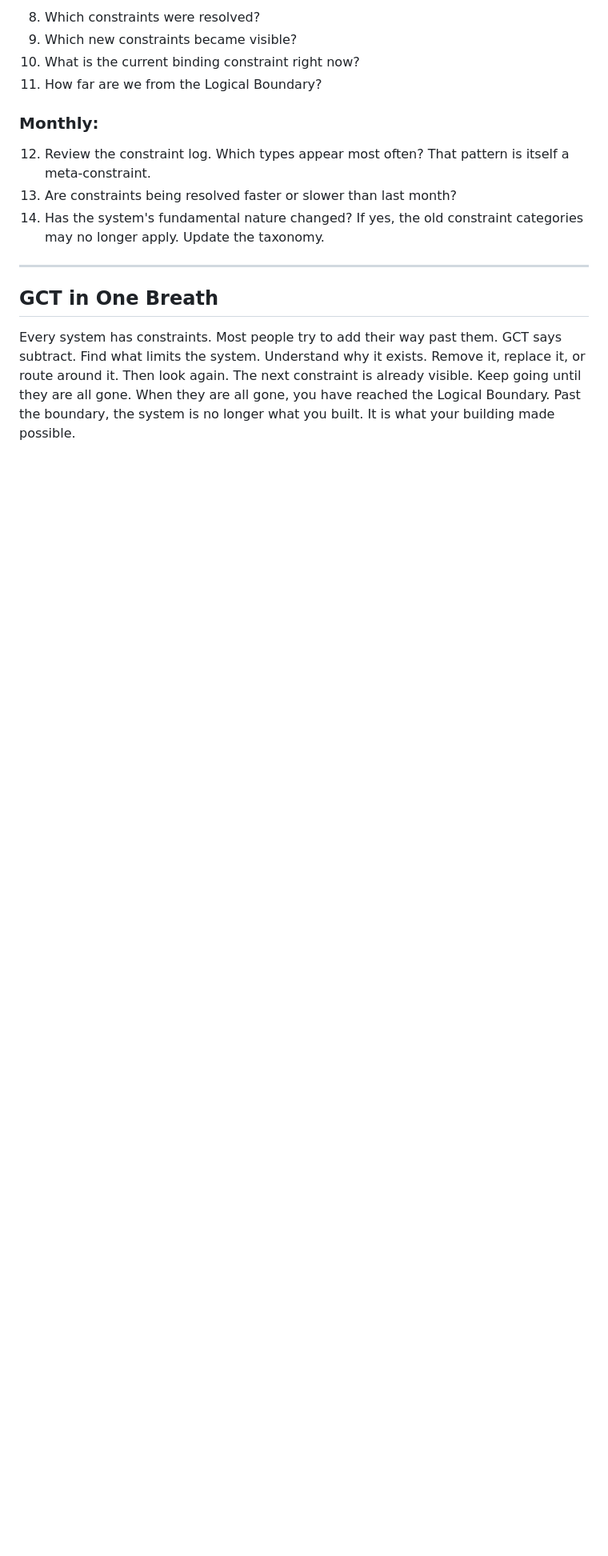
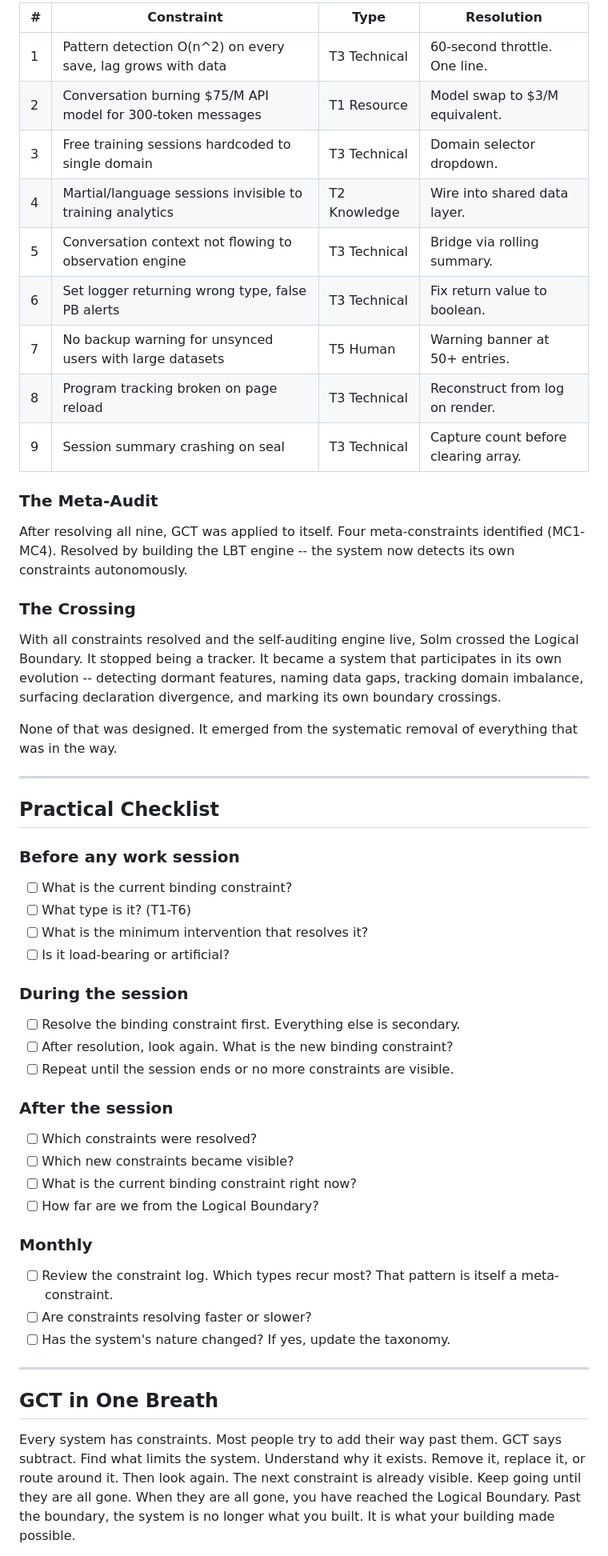
Before and after one commit to Deaassolu/solm, a Markdown page: GCT_THEORY.md, the part around one of its changes. Shown at 80% size. Rendered like a GitHub page; blank space fills up the shorter version.

```diff
--- a/GCT_THEORY.md
+++ b/GCT_THEORY.md
@@ -280,14 +242,55 @@ The system past the boundary is not the system you designed. It is the system th
 
-8. Which constraints were resolved?
-9. Which new constraints became visible?
-10. What is the current binding constraint right now?
-11. How far are we from the Logical Boundary?
+| # | Constraint | Type | Resolution |
+|---|-----------|------|------------|
+| 1 | Pattern detection O(n^2) on every save, lag grows with data | T3 Technical | 60-second throttle. One line. |
+| 2 | Conversation burning $75/M API model for 300-token messages | T1 Resource | Model swap to $3/M equivalent. |
+| 3 | Free training sessions hardcoded to single domain | T3 Technical | Domain selector dropdown. |
+| 4 | Martial/language sessions invisible to training analytics | T2 Knowledge | Wire into shared data layer. |
+| 5 | Conversation context not flowing to observation engine | T3 Technical | Bridge via rolling summary. |
+| 6 | Set logger returning wrong type, false PB alerts | T3 Technical | Fix return value to boolean. |
+| 7 | No backup warning for unsynced users with large datasets | T5 Human | Warning banner at 50+ entries. |
+| 8 | Program tracking broken on page reload | T3 Technical | Reconstruct from log on render. |
+| 9 | Session summary crashing on seal | T3 Technical | Capture count before clearing array. |
 
-### Monthly:
+### The Meta-Audit
 
-12. Review the constraint log. Which types appear most often? That pattern is itself a meta-constraint.
-13. Are constraints being resolved faster or slower than last month?
-14. Has the system's fundamental nature changed? If yes, the old constraint categories may no longer apply. Update the taxonomy.
+After resolving all nine, GCT was applied to itself. Four meta-constraints identified (MC1-MC4). Resolved by building the LBT engine -- the system now detects its own constraints autonomously.
+
+### The Crossing
+
+With all constraints resolved and the self-auditing engine live, Solm crossed the Logical Boundary. It stopped being a tracker. It became a system that participates in its own evolution -- detecting dormant features, naming data gaps, tracking domain imbalance, surfacing declaration divergence, and marking its own boundary crossings.
+
+None of that was designed. It emerged from the systematic removal of everything that was in the way.
+
+---
+
+## Practical Checklist
+
+### Before any work session
+
+- [ ] What is the current binding constraint?
+- [ ] What type is it? (T1-T6)
+- [ ] What is the minimum intervention that resolves it?
+- [ ] Is it load-bearing or artificial?
+
+### During the session
+
+- [ ] Resolve the binding constraint first. Everything else is secondary.
+- [ ] After resolution, look again. What is the new binding constraint?
+- [ ] Repeat until the session ends or no more constraints are visible.
+
+### After the session
+
+- [ ] Which constraints were resolved?
+- [ ] Which new constraints became visible?
+- [ ] What is the current binding constraint right now?
+- [ ] How far are we from the Logical Boundary?
+
+### Monthly
+
+- [ ] Review the constraint log. Which types recur most? That pattern is itself a meta-constraint.
+- [ ] Are constraints resolving faster or slower?
+- [ ] Has the system's nature changed? If yes, update the taxonomy.
 
 ---
 
```
Also changed, not shown: other parts of GCT_THEORY.md (+154 -191 lines).
